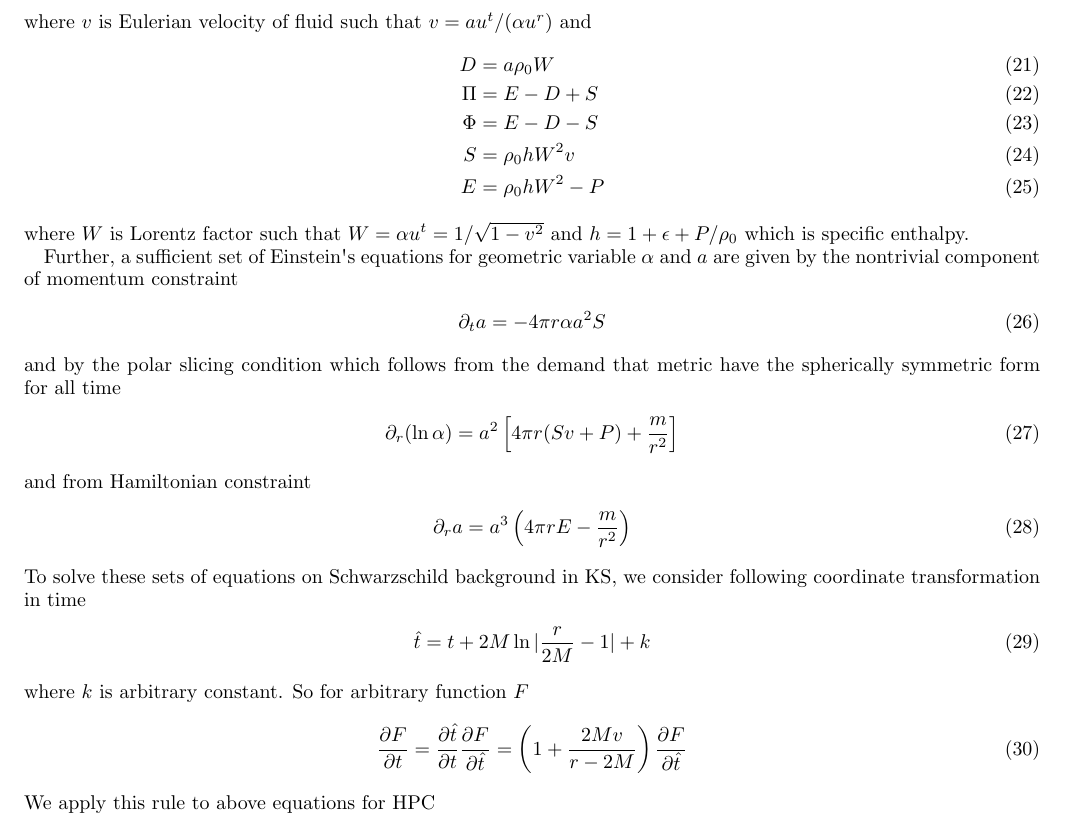
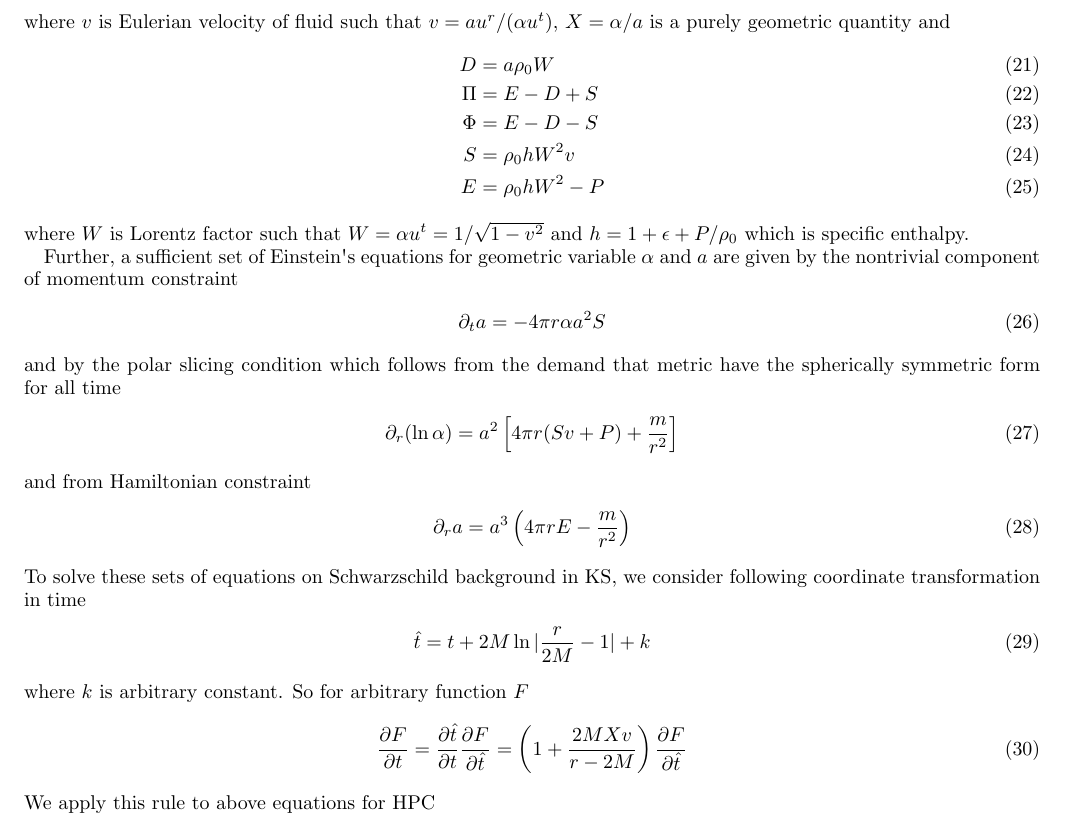
Before and after one commit to hlim88/PBH-NS, a LaTeX paper (Notes/HPC-SCHW.tex): part of page 3 of 3, cut so that both start at the same text. Compiled offline with pdfLaTeX.

Commit message:
Fixing typos in eqns

```diff
--- a/Notes/HPC-SCHW.tex
+++ b/Notes/HPC-SCHW.tex
@@ -159,7 +159,7 @@ v(\Phi + P) + P
 -\Sigma
 \end{bmatrix}
 \end{align}
-where $v$ is Eulerian velocity of fluid such that $ v = a u^t / (\alpha u^r)$ and
+where $v$ is Eulerian velocity of fluid such that $ v = a u^r / (\alpha u^t)$, $X=\alpha/a$ is a purely geometric quantity and
 \begin{align}
 D &= a \rho_0 W\\
 \Pi &= E-D+S\\
@@ -187,7 +187,7 @@ To solve these sets of equations on Schwarzschild background in KS, we consider
 \end{align}
 where $k$ is arbitrary constant. So for arbitrary function $F$
 \begin{align}
-\frac{\partial F}{\partial t} = \frac{\partial \hat{t}}{\partial t} \frac{\partial F}{\partial \hat{t}} = \left(1+\frac{2Mv}{r-2M} \right) \frac{\partial F}{\partial \hat{t}}
+\frac{\partial F}{\partial t} = \frac{\partial \hat{t}}{\partial t} \frac{\partial F}{\partial \hat{t}} = \left(1+\frac{2MXv}{r-2M} \right) \frac{\partial F}{\partial \hat{t}}
 \end{align}
 We apply this rule to above equations for HPC
 
```
Also changed, not shown: Notes/HPC-SCHW.pdf.
